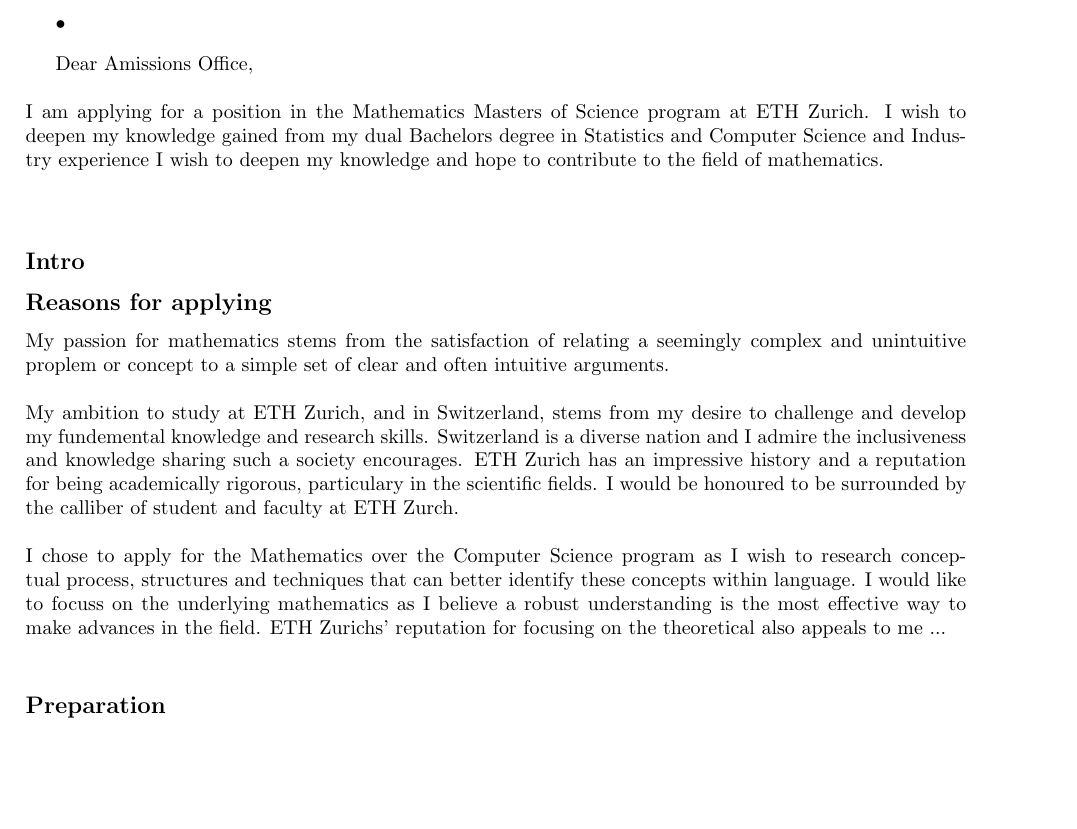
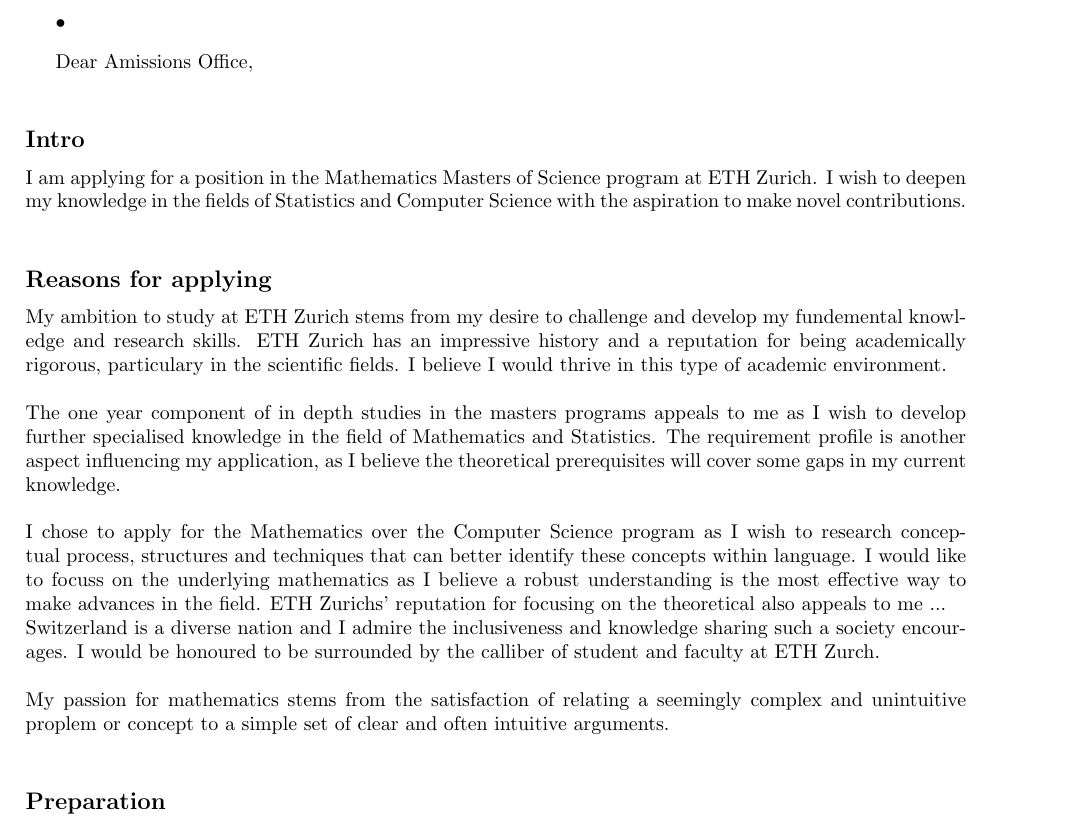
Before and after one commit to david-maine/application-documents, a LaTeX document (motivation_essay/report/main.tex, which reads motivation_essay/report/body/essay.tex): part of page 2 of 4, cut so that both start at the same text, the shorter picture padded with empty space. Compiled offline with pdfLaTeX.

Commit message:
expanded paragraphs and structured

```diff
--- a/motivation_essay/report/body/essay.tex
+++ b/motivation_essay/report/body/essay.tex
@@ -10,17 +10,18 @@
 \end{itemize}
 
 Dear Amissions Office,\\
+\subsection*{Intro}
+I am applying for a position in the Mathematics Masters of Science program at ETH Zurich. I wish to deepen my knowledge in the fields of Statistics and Computer Science with the aspiration to make novel contributions.\\
+\subsection*{Reasons for applying}
+My ambition to study at ETH Zurich stems from my desire to challenge and develop my fundemental knowledge and research skills. ETH Zurich has an impressive history and a reputation for being academically rigorous, particulary in the scientific fields. I believe I would thrive in this type of academic environment.\\
 \\
-I am applying for a position in the Mathematics Masters of Science program at ETH Zurich. I wish to deepen my knowledge gained from my dual Bachelors degree in Statistics and Computer Science and Industry experience I wish to deepen my knowledge and hope to contribute to the field of mathematics.\\
-\\
-\subsection*{Intro}
-\subsection*{Reasons for applying}
-My passion for mathematics stems from the satisfaction of relating a seemingly complex and unintuitive proplem or concept to a simple set of clear and often intuitive arguments.\\
-\\
-My ambition to study at ETH Zurich, and in Switzerland, stems from my desire to challenge and develop my fundemental knowledge and research skills. Switzerland is a diverse nation and I admire the inclusiveness and knowledge sharing such a society encourages. ETH Zurich has an impressive history and a reputation for being academically rigorous, particulary in the scientific fields. I would be honoured to be surrounded by the calliber of student and faculty at ETH Zurch.\\
+The one year component of in depth studies in the masters programs appeals to me as I wish to develop further specialised knowledge in the field of Mathematics and Statistics. The requirement profile is another aspect influencing my application, as I believe the theoretical prerequisites will cover some gaps in my current knowledge.\\
 \\
 I chose to apply for the Mathematics over the Computer Science program as I wish to research conceptual process, structures and techniques that can better identify these concepts within language. I would like to focuss on the underlying mathematics as I believe a robust understanding is the most effective way to make advances in the field. ETH Zurichs' reputation for focusing on the theoretical also appeals to me ...
 \\
+Switzerland is a diverse nation and I admire the inclusiveness and knowledge sharing such a society encourages.  I would be honoured to be surrounded by the calliber of student and faculty at ETH Zurch.\\
+\\
+My passion for mathematics stems from the satisfaction of relating a seemingly complex and unintuitive proplem or concept to a simple set of clear and often intuitive arguments.\\
 \subsection*{Preparation}
 I chose a dual undergraduate degree in Statistics and Computer Science for their similarity in the elagance and power of efficent and intuitive design. Mathematics is the backbone of Computer science and believe I have the rare ability to see how this relationship works. The order of mathematics. Generalizibility of Mathematcis and Computer Science.\\
 \\
```
